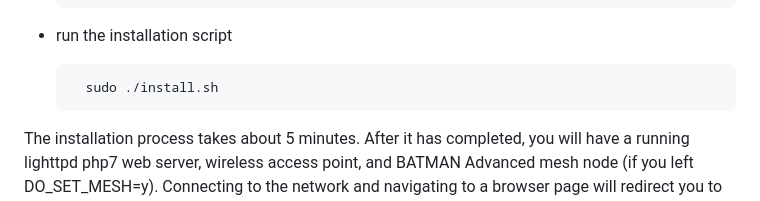
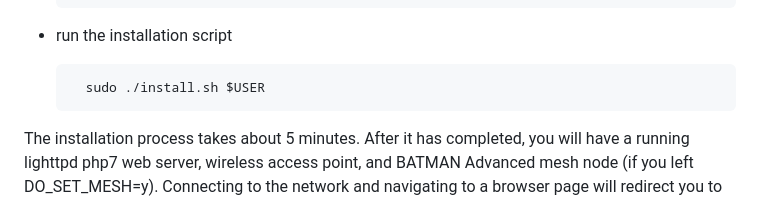
Before and after one commit to chootka/subnodes-ipfs, a Markdown page: README.md, the part around the change. GitHub-like rendering.

```diff
--- a/README.md
+++ b/README.md
@@ -40,7 +40,7 @@ Also, if this is your first time connecting to your Raspberry Pi headlessly (i.e
 
 * run the installation script
 
-        sudo ./install.sh
+        sudo ./install.sh $USER
 
 The installation process takes about 5 minutes. After it has completed, you will have a running lighttpd php7 web server, wireless access point, and BATMAN Advanced mesh node (if you left DO_SET_MESH=y). Connecting to the network and navigating to a browser page will redirect you to your new captive portal page. It's only going to be a boilerplate (aka, default) lighttpd web page, so head into /var/www/html and create a new index.html file and go nuts.
 
```
